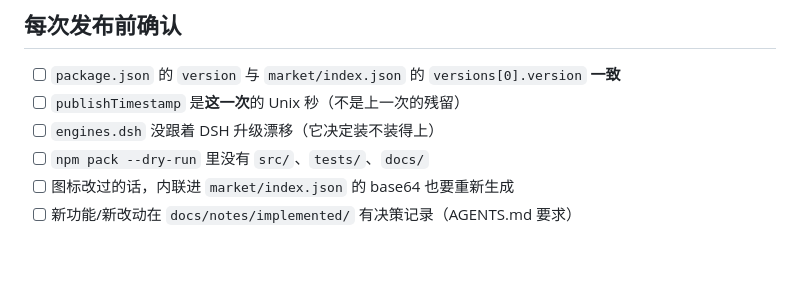
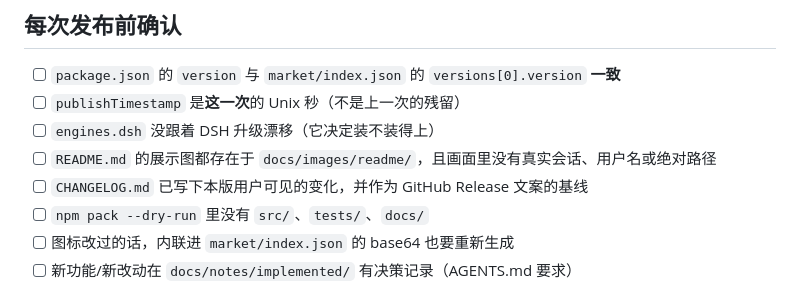
Before and after one commit to KafukaTree/dsh-figmark, a Markdown page: PUBLISHING.md, the part around the change. Rendered like a GitHub page; blank space fills up the shorter version.

Commit message:
release: dsh-figmark@1.2.2

```diff
--- a/PUBLISHING.md
+++ b/PUBLISHING.md
@@ -49,6 +49,8 @@ git 源切换只需改 `market/index.json` 里那一个 `source` 对象并推送
 - [ ] `package.json` 的 `version` 与 `market/index.json` 的 `versions[0].version` **一致**
 - [ ] `publishTimestamp` 是**这一次**的 Unix 秒（不是上一次的残留）
 - [ ] `engines.dsh` 没跟着 DSH 升级漂移（它决定装不装得上）
+- [ ] `README.md` 的展示图都存在于 `docs/images/readme/`，且画面里没有真实会话、用户名或绝对路径
+- [ ] `CHANGELOG.md` 已写下本版用户可见的变化，并作为 GitHub Release 文案的基线
 - [ ] `npm pack --dry-run` 里没有 `src/`、`tests/`、`docs/`
 - [ ] 图标改过的话，内联进 `market/index.json` 的 base64 也要重新生成
 - [ ] 新功能/新改动在 `docs/notes/implemented/` 有决策记录（AGENTS.md 要求）
```
Also changed, not shown: CHANGELOG.md (added, +33 -0 lines), README.md (+40 -2 lines), docs/images/readme/html-element-annotation.png (added), docs/images/readme/pdf-annotation.png (added), docs/images/readme/raster-annotation.png (added), docs/images/readme/svg-element-annotation.png (added), 2 other files.
